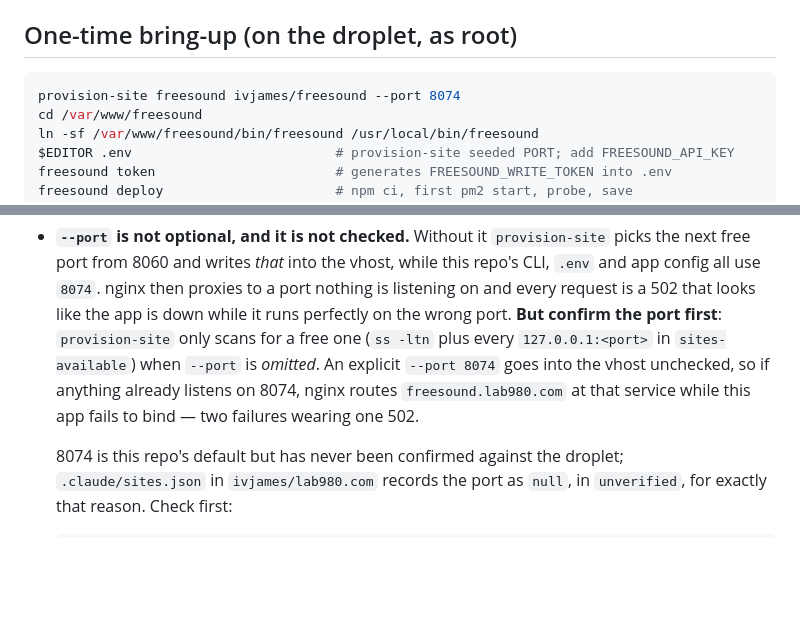
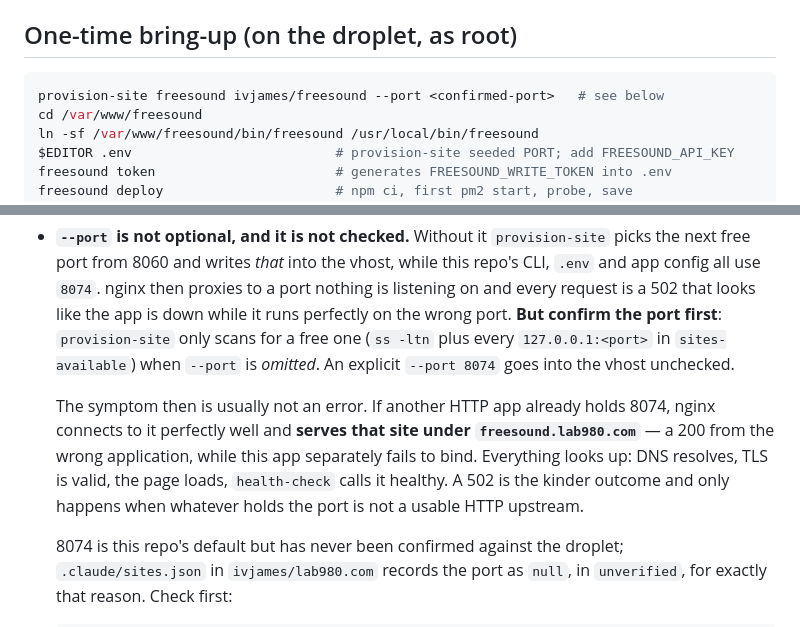
Before and after one commit to ivjames/freesound, a Markdown page: DEPLOY.md, 2 parts joined by grey strips. Drawn GitHub-style; blank space fills up the shorter version.

Commit message:
A port collision serves the wrong site, not a 502
Codex's second P2, and it is the better half of the finding. "Two
failures wearing one 502" was wrong and misleading in the dangerous
direction: if another HTTP app holds the port, nginx connects to it fine
and serves THAT site under freesound.lab980.com — a 200 from the wrong
application, with DNS resolving, TLS valid and health-check calling it
healthy. A 502 is the kinder outcome and only happens when the squatter
is not a usable HTTP upstream.

An operator told to watch for a 502 would look straight past the failure
that actually matters.

Also its first P2: the bring-up command still hard-coded --port 8074
directly above the paragraph explaining that 8074 is unconfirmed, so
copying it reproduced exactly the collision this change exists to
prevent. Now a <confirmed-port> placeholder pointing at the check.

Co-Authored-By: Claude Opus 5 <noreply@anthropic.com>
Claude-Session: https://claude.ai/code/session_01GLnnebM45wK2wHmLjLMcLK

````diff
--- a/DEPLOY.md
+++ b/DEPLOY.md
@@ -9,7 +9,7 @@ with the app dir at `/var/www/freesound`.
 ## One-time bring-up (on the droplet, as root)
 
 ```bash
-provision-site freesound ivjames/freesound --port 8074
+provision-site freesound ivjames/freesound --port <confirmed-port>   # see below
 cd /var/www/freesound
 ln -sf /var/www/freesound/bin/freesound /usr/local/bin/freesound
 $EDITOR .env                          # provision-site seeded PORT; add FREESOUND_API_KEY
@@ -56,9 +56,14 @@ Two details in that first line matter more than they look:
   that looks like the app is down while it runs perfectly on the wrong port.
   **But confirm the port first**: `provision-site` only scans for a free one
   (`ss -ltn` plus every `127.0.0.1:<port>` in `sites-available`) when `--port`
-  is *omitted*. An explicit `--port 8074` goes into the vhost unchecked, so if
-  anything already listens on 8074, nginx routes `freesound.lab980.com` at that
-  service while this app fails to bind — two failures wearing one 502.
+  is *omitted*. An explicit `--port 8074` goes into the vhost unchecked.
+
+  The symptom then is usually not an error. If another HTTP app already holds
+  8074, nginx connects to it perfectly well and **serves that site under
+  `freesound.lab980.com`** — a 200 from the wrong application, while this app
+  separately fails to bind. Everything looks up: DNS resolves, TLS is valid,
+  the page loads, `health-check` calls it healthy. A 502 is the kinder outcome
+  and only happens when whatever holds the port is not a usable HTTP upstream.
 
   8074 is this repo's default but has never been confirmed against the droplet;
   `.claude/sites.json` in `ivjames/lab980.com` records the port as `null`, in
````
